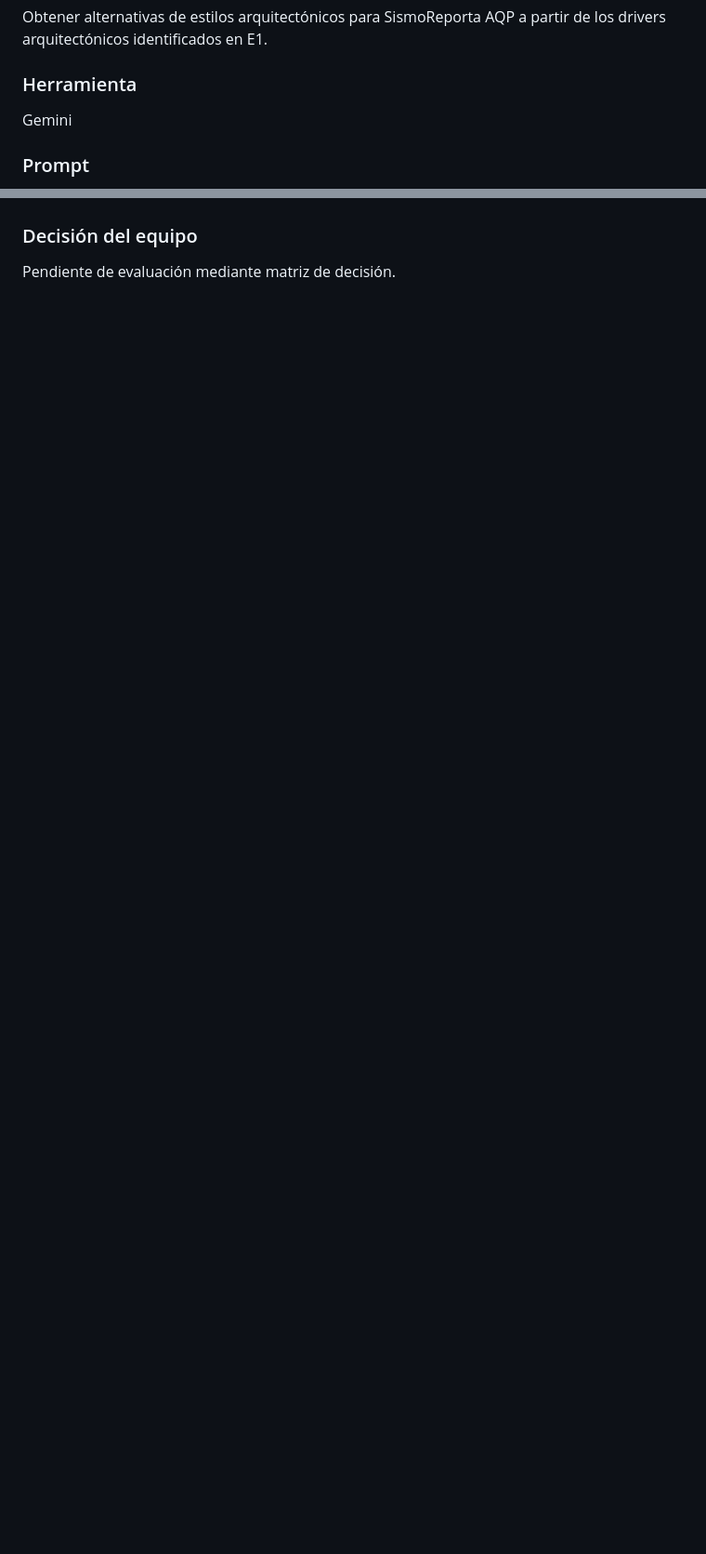
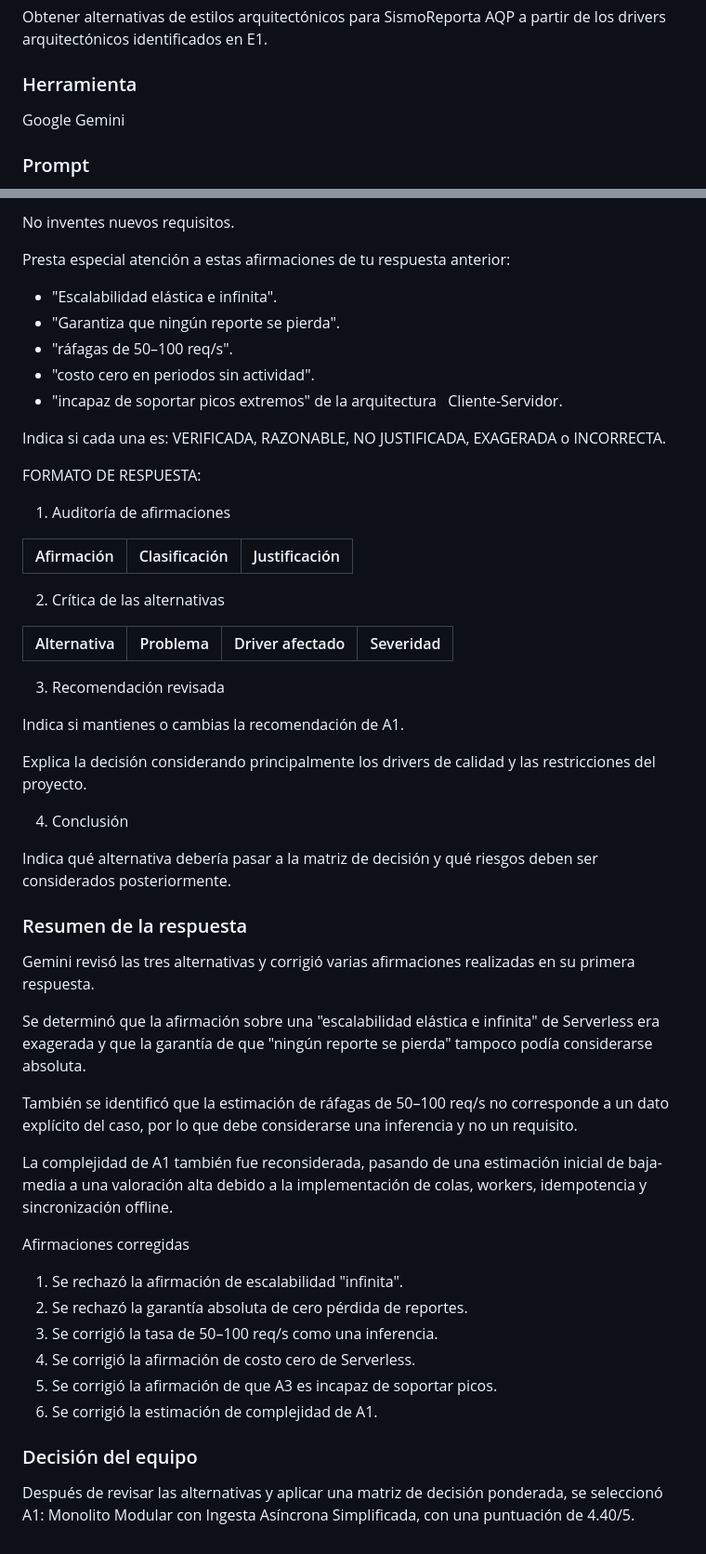
Before and after one commit to JosueClaudioQP/cs-2026b-lab04-SismoReportaAQP-, a Markdown page: docs/architecture/bitacora-ia.md, 2 parts joined by grey strips. Shown at 93% size. Drawn GitHub-style; blank space fills up the shorter version.

Commit message:
Completando el E2, generando el 2do prompt o 2da interaccion, completando la bitacora

```diff
--- a/docs/architecture/bitacora-ia.md
+++ b/docs/architecture/bitacora-ia.md
@@ -7,7 +7,7 @@ Obtener alternativas de estilos arquitectónicos para SismoReporta AQP
 a partir de los drivers arquitectónicos identificados en E1.
 
 ### Herramienta
-Gemini
+Google Gemini
 
 ### Prompt
 ROL:
@@ -121,2 +210,68 @@ afirmaciones.
+No inventes nuevos requisitos.
+
+Presta especial atención a estas afirmaciones de tu respuesta anterior:
+
+- "Escalabilidad elástica e infinita".
+- "Garantiza que ningún reporte se pierda".
+- "ráfagas de 50–100 req/s".
+- "costo cero en periodos sin actividad".
+- "incapaz de soportar picos extremos" de la arquitectura
+  Cliente-Servidor.
+
+Indica si cada una es:
+VERIFICADA, RAZONABLE, NO JUSTIFICADA, EXAGERADA o INCORRECTA.
+
+FORMATO DE RESPUESTA:
+
+1. Auditoría de afirmaciones
+
+| Afirmación | Clasificación | Justificación |
+|---|---|---|
+
+2. Crítica de las alternativas
+
+| Alternativa | Problema | Driver afectado | Severidad |
+|---|---|---|---|
+
+3. Recomendación revisada
+
+Indica si mantienes o cambias la recomendación de A1.
+
+Explica la decisión considerando principalmente los drivers
+de calidad y las restricciones del proyecto.
+
+4. Conclusión
+
+Indica qué alternativa debería pasar a la matriz de decisión
+y qué riesgos deben ser considerados posteriormente.
+
+### Resumen de la respuesta
+
+Gemini revisó las tres alternativas y corrigió varias afirmaciones
+realizadas en su primera respuesta.
+
+Se determinó que la afirmación sobre una "escalabilidad elástica
+e infinita" de Serverless era exagerada y que la garantía de que
+"ningún reporte se pierda" tampoco podía considerarse absoluta.
+
+También se identificó que la estimación de ráfagas de 50–100 req/s
+no corresponde a un dato explícito del caso, por lo que debe
+considerarse una inferencia y no un requisito.
+
+La complejidad de A1 también fue reconsiderada, pasando de una
+estimación inicial de baja-media a una valoración alta debido a
+la implementación de colas, workers, idempotencia y sincronización
+offline.
+
+Afirmaciones corregidas
+1. Se rechazó la afirmación de escalabilidad "infinita".
+2. Se rechazó la garantía absoluta de cero pérdida de reportes.
+3. Se corrigió la tasa de 50–100 req/s como una inferencia.
+4. Se corrigió la afirmación de costo cero de Serverless.
+5. Se corrigió la afirmación de que A3 es incapaz de soportar picos.
+6. Se corrigió la estimación de complejidad de A1.
+
 ### Decisión del equipo
-Pendiente de evaluación mediante matriz de decisión.
+Después de revisar las alternativas y aplicar una matriz de decisión
+ponderada, se seleccionó A1: Monolito Modular con Ingesta Asíncrona
+Simplificada, con una puntuación de 4.40/5.
```
Also changed, not shown: other parts of docs/architecture/bitacora-ia.md (+89 -0 lines).
